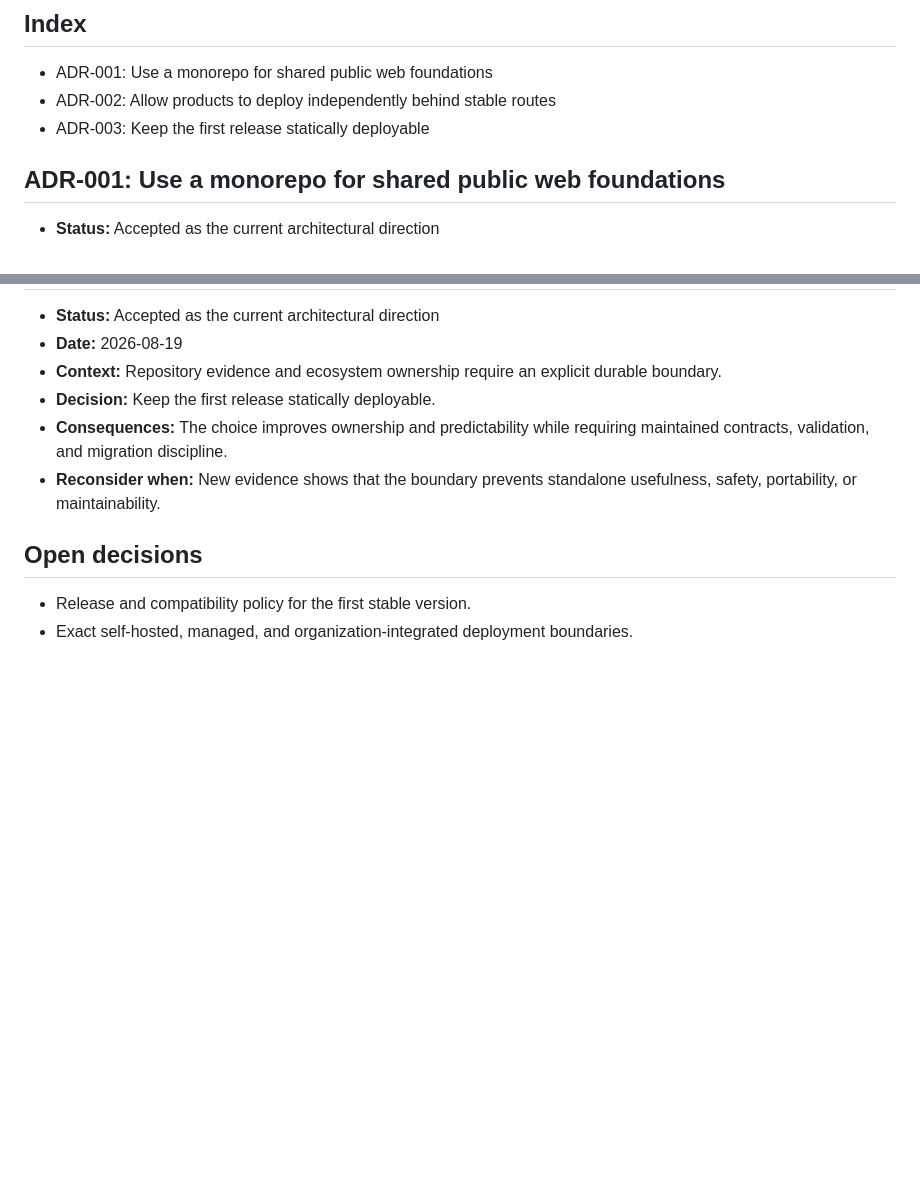
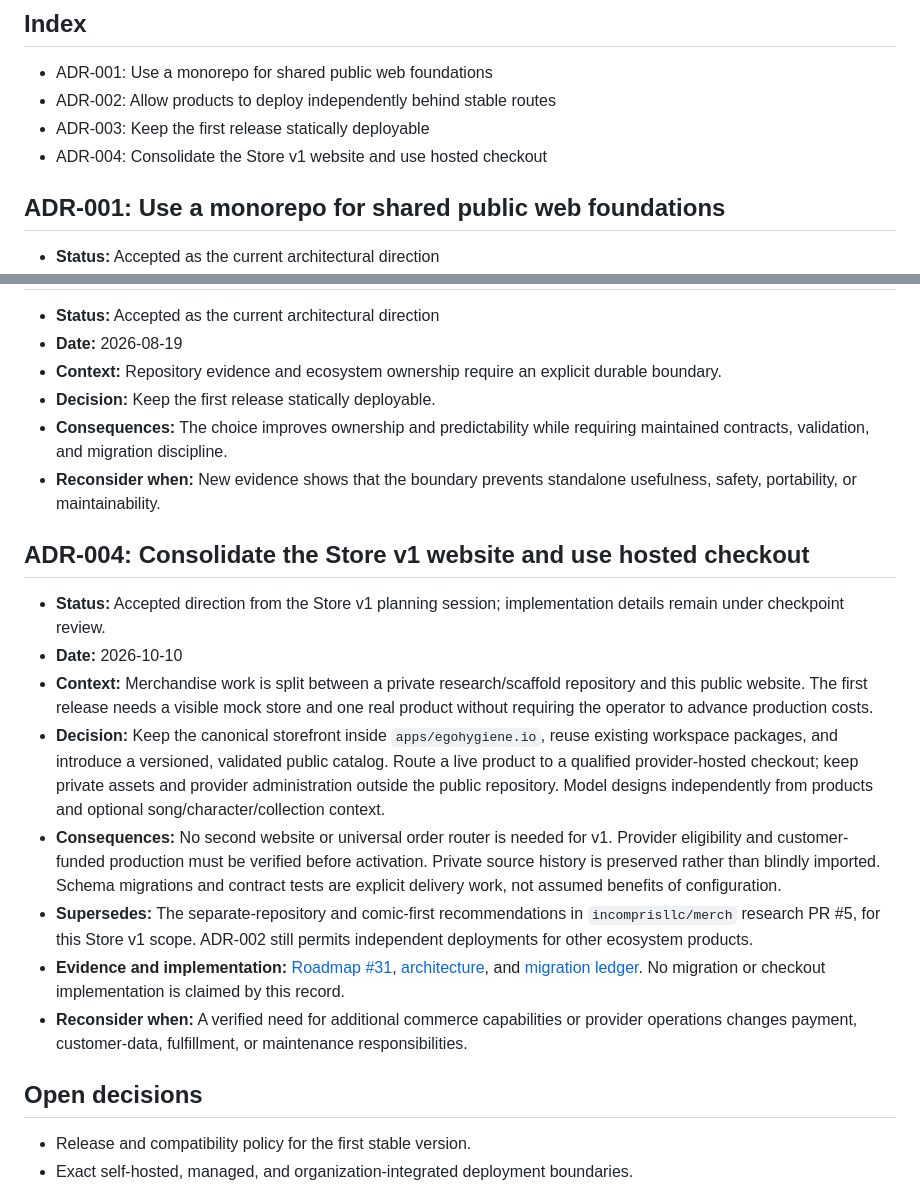
Before and after one commit to egohygiene/egohygiene.io, a Markdown page: DECISIONS.md, 2 parts joined by grey strips. Rendered like a GitHub page; blank space fills up the shorter version.

Commit message:
docs(store): record consolidation checkpoint A [skip ci]

```diff
--- a/DECISIONS.md
+++ b/DECISIONS.md
@@ -40,6 +40,7 @@ Do not rewrite historical context to fit current understanding. Amend a record f
 - ADR-001: Use a monorepo for shared public web foundations
 - ADR-002: Allow products to deploy independently behind stable routes
 - ADR-003: Keep the first release statically deployable
+- ADR-004: Consolidate the Store v1 website and use hosted checkout
 
 ## ADR-001: Use a monorepo for shared public web foundations
 
@@ -68,6 +69,17 @@ Do not rewrite historical context to fit current understanding. Amend a record f
 - **Consequences:** The choice improves ownership and predictability while requiring maintained contracts, validation, and migration discipline.
 - **Reconsider when:** New evidence shows that the boundary prevents standalone usefulness, safety, portability, or maintainability.
 
+## ADR-004: Consolidate the Store v1 website and use hosted checkout
+
+- **Status:** Accepted direction from the Store v1 planning session; implementation details remain under checkpoint review.
+- **Date:** 2026-10-10
+- **Context:** Merchandise work is split between a private research/scaffold repository and this public website. The first release needs a visible mock store and one real product without requiring the operator to advance production costs.
+- **Decision:** Keep the canonical storefront inside `apps/egohygiene.io`, reuse existing workspace packages, and introduce a versioned, validated public catalog. Route a live product to a qualified provider-hosted checkout; keep private assets and provider administration outside the public repository. Model designs independently from products and optional song/character/collection context.
+- **Consequences:** No second website or universal order router is needed for v1. Provider eligibility and customer-funded production must be verified before activation. Private source history is preserved rather than blindly imported. Schema migrations and contract tests are explicit delivery work, not assumed benefits of configuration.
+- **Supersedes:** The separate-repository and comic-first recommendations in `incomprisllc/merch` research PR #5, for this Store v1 scope. ADR-002 still permits independent deployments for other ecosystem products.
+- **Evidence and implementation:** [Roadmap #31](https://github.com/egohygiene/egohygiene.io/issues/31), [architecture](docs/architecture/store-v1.md), and [migration ledger](docs/migration/store-v1-consolidation.md). No migration or checkout implementation is claimed by this record.
+- **Reconsider when:** A verified need for additional commerce capabilities or provider operations changes payment, customer-data, fulfillment, or maintenance responsibilities.
+
 ## Open decisions
 
 - Release and compatibility policy for the first stable version.
```
Also changed, not shown: other parts of DECISIONS.md (+1 -1 lines).
